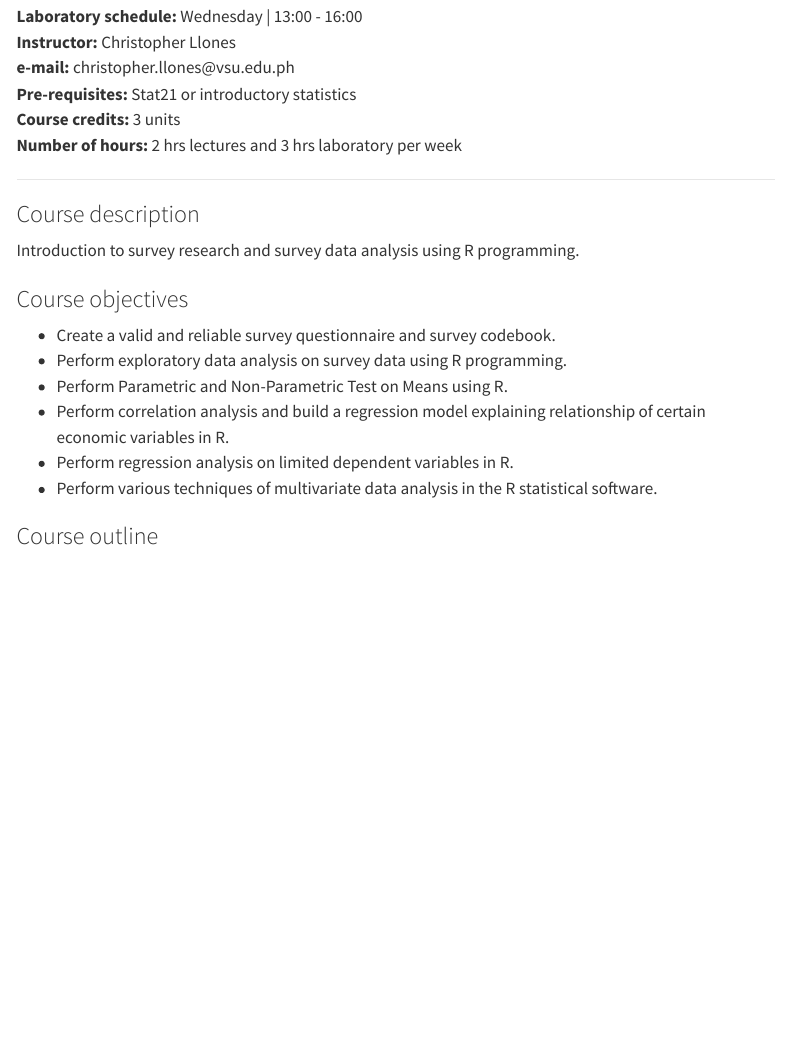
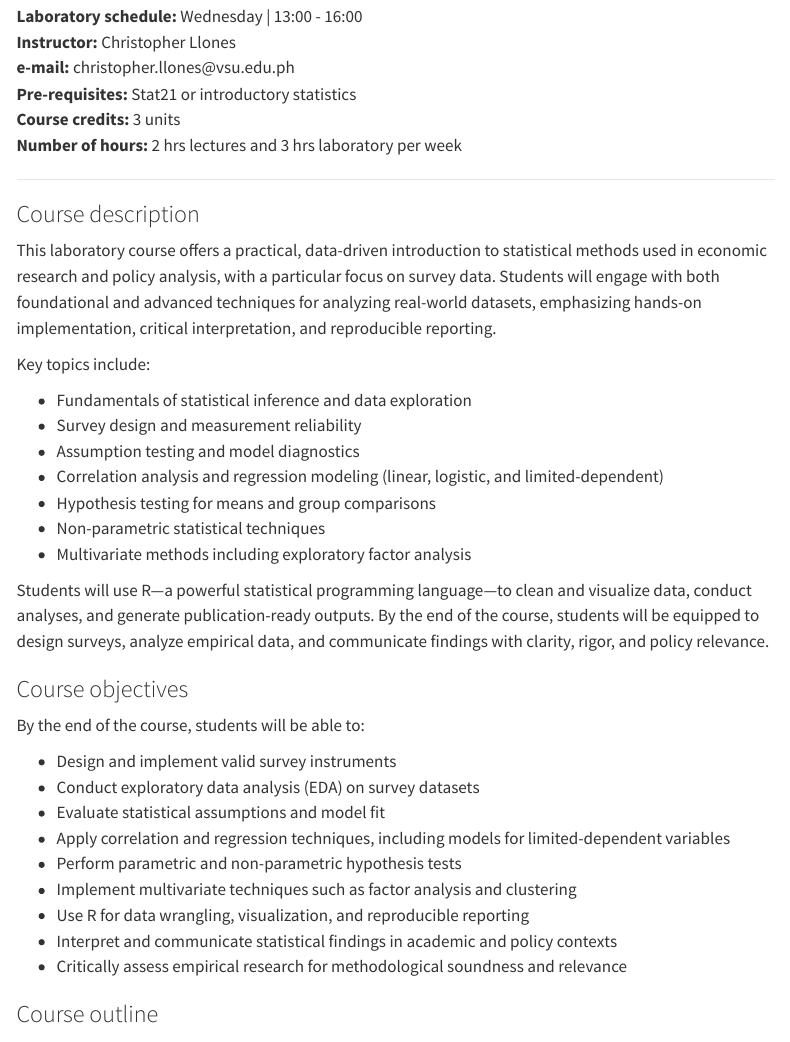
Before and after one commit to Econ-115a-Econometrics/econ115a-lab-site, a Quarto document (index.qmd): the page in a window 1100 px wide, from 110 px down. Rendered offline with R 4.5, knitr and Pandoc in place of Quarto, with nearby package versions; menus at the side of the page are left out.

Commit message:
updated topics side panel

```diff
--- a/_quarto.yml
+++ b/_quarto.yml
@@ -8,7 +8,7 @@ website:
   favicon: "plot/econ115a-hex-logo.png"
 
-  repo-url: https://github.com/econ148-analytical-stat-package
-  site-url: https://econ148-analytical-stat-package.github.io/econ148-site/
+  repo-url: https://github.com/Econ-115a-Econometrics/econ115a-lab-site
+  site-url: https://econ-115a-econometrics.github.io/econ115a-lab-site/
 
   sidebar:
     style: docked
--- a/index.qmd
+++ b/index.qmd
@@ -10,16 +10,34 @@ title: "Econ115a: Econometrics Lab"
 
 ### Course description
 
-Introduction to survey research and survey data analysis using R programming.
+This laboratory course offers a practical, data-driven introduction to statistical methods used in economic research and policy analysis, with a particular focus on survey data. Students will engage with both foundational and advanced techniques for analyzing real-world datasets, emphasizing hands-on implementation, critical interpretation, and reproducible reporting.
+
+Key topics include:
+
+- Fundamentals of statistical inference and data exploration
+- Survey design and measurement reliability
+- Assumption testing and model diagnostics
+- Correlation analysis and regression modeling (linear, logistic, and limited-dependent)
+- Hypothesis testing for means and group comparisons
+- Non-parametric statistical techniques
+- Multivariate methods including exploratory factor analysis
+
+Students will use R—a powerful statistical programming language—to clean and visualize data, conduct analyses, and generate publication-ready outputs. By the end of the course, students will be equipped to design surveys, analyze empirical data, and communicate findings with clarity, rigor, and policy relevance.
+
 
 ### Course objectives
 
--   Create a valid and reliable survey questionnaire and survey codebook.
--   Perform exploratory data analysis on survey data using R programming.
--   Perform Parametric and Non-Parametric Test on Means using R.
--   Perform correlation analysis and build a regression model explaining relationship of certain economic variables in R.
--   Perform regression analysis on limited dependent variables in R.
--   Perform various techniques of multivariate data analysis in the R statistical software.
+By the end of the course, students will be able to:
+
+- Design and implement valid survey instruments
+- Conduct exploratory data analysis (EDA) on survey datasets
+- Evaluate statistical assumptions and model fit
+- Apply correlation and regression techniques, including models for limited-dependent variables
+- Perform parametric and non-parametric hypothesis tests
+- Implement multivariate techniques such as factor analysis and clustering
+- Use R for data wrangling, visualization, and reproducible reporting
+- Interpret and communicate statistical findings in academic and policy contexts
+- Critically assess empirical research for methodological soundness and relevance
 
 ### Course outline
 
```
Also changed, not shown: docs/robots.txt, docs/search.json, _quarto.yml (2 more changed lines), 12 other files.
